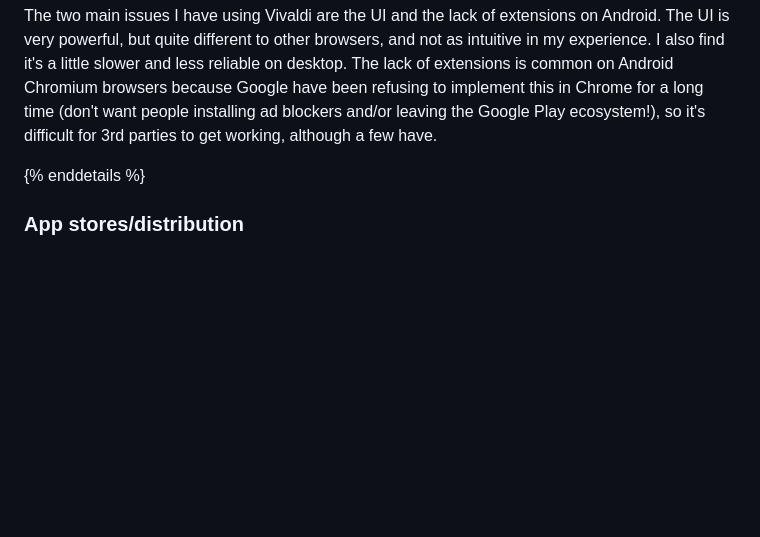
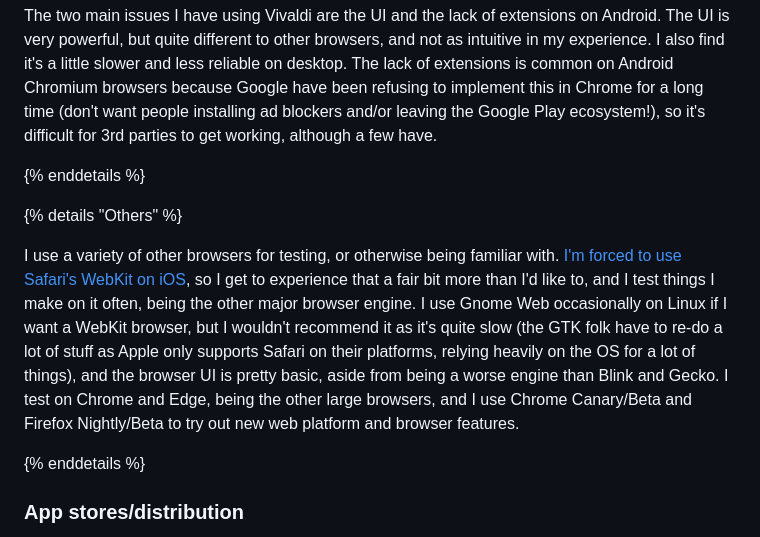
Before and after one commit to FormularSumo/formularsumo.co.uk, a Markdown page: living-pages/software/software.md, the part around the change. Drawn GitHub-style; blank space fills up the shorter version.

Commit message:
Software add others to browsers

```diff
--- a/living-pages/software/software.md
+++ b/living-pages/software/software.md
@@ -92,6 +92,12 @@ I've been using Vivaldi a lot recently, and there's many good things about it. T
 Vivaldi is Chromium-based (with a default Chrome user-agent), which is both a pro and a con. Great website performance, functionality and compatibility, but not good for engine diversity. The team at Vivaldi does not have the technical expertise nor the resources to [work on the browser engine](https://chrome-commit-tracker.arthursonzogni.com/organizations/commits?repositories=chromium&organizations=Brave,Vivaldi&grouping=yearly&colors=organizations&kind=author&metric=commit&chart=bar&dates=2000-01-01,2025-04-02), meaning they're mostly at the whim of what the Chromium project (owned and majority run/funded by Google) decide. They also follow Chromium extended stable releases, moving to a new major release every 8 weeks instead of the usual 4 (soon to be 2), and Vivaldi itself is closed-sourced, as is its bug tracker.
 
 The two main issues I have using Vivaldi are the UI and the lack of extensions on Android. The UI is very powerful, but quite different to other browsers, and not as intuitive in my experience. I also find it's a little slower and less reliable on desktop. The lack of extensions is common on Android Chromium browsers because Google have been refusing to implement this in Chrome for a long time (don't want people installing ad blockers and/or leaving the Google Play ecosystem!), so it's difficult for 3rd parties to get working, although a few have.
+
+{% enddetails %}
+
+{% details "Others" %}
+
+I use a variety of other browsers for testing, or otherwise being familiar with. [I'm forced to use Safari's WebKit on iOS](https://open-web-advocacy.org/blog/apples-browser-engine-ban-persists-even-under-the-dma/), so I get to experience that a fair bit more than I'd like to, and I test things I make on it often, being the other major browser engine. I use Gnome Web occasionally on Linux if I want a WebKit browser, but I wouldn't recommend it as it's quite slow (the GTK folk have to re-do a lot of stuff as Apple only supports Safari on their platforms, relying heavily on the OS for a lot of things), and the browser UI is pretty basic, aside from being a worse engine than Blink and Gecko. I test on Chrome and Edge, being the other large browsers, and I use Chrome Canary/Beta and Firefox Nightly/Beta to try out new web platform and browser features.
 
 {% enddetails %}
 
```
